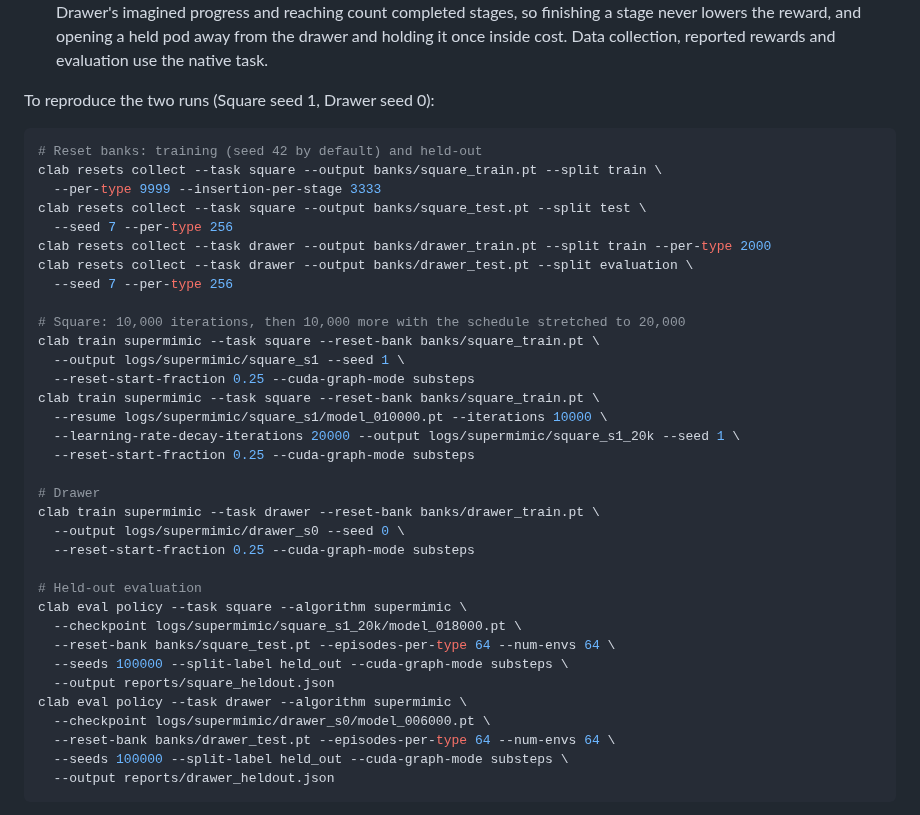
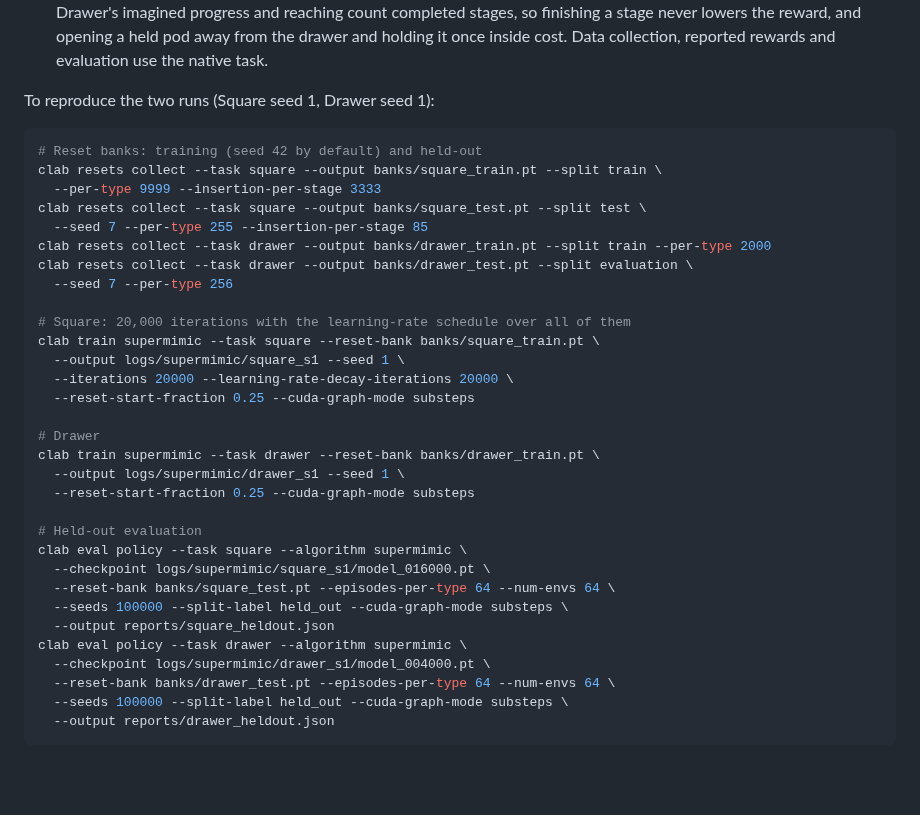
Before and after one commit to emoPointer/supermimic_manipulation, a Markdown page: README.md, the part around one of its changes. GitHub-like rendering; blank space fills up the shorter version.

````diff
--- a/README.md
+++ b/README.md
@@ -140,40 +142,37 @@ the grasped starts let go at once. What they needed:
   opening a held pod away from the drawer and holding it once inside cost. Data collection,
   reported rewards and evaluation use the native task.
 
-To reproduce the two runs (Square seed 1, Drawer seed 0):
+To reproduce the two runs (Square seed 1, Drawer seed 1):
 
 ```bash
 # Reset banks: training (seed 42 by default) and held-out
 clab resets collect --task square --output banks/square_train.pt --split train \
   --per-type 9999 --insertion-per-stage 3333
 clab resets collect --task square --output banks/square_test.pt --split test \
-  --seed 7 --per-type 256
+  --seed 7 --per-type 255 --insertion-per-stage 85
 clab resets collect --task drawer --output banks/drawer_train.pt --split train --per-type 2000
 clab resets collect --task drawer --output banks/drawer_test.pt --split evaluation \
   --seed 7 --per-type 256
 
-# Square: 10,000 iterations, then 10,000 more with the schedule stretched to 20,000
+# Square: 20,000 iterations with the learning-rate schedule over all of them
 clab train supermimic --task square --reset-bank banks/square_train.pt \
   --output logs/supermimic/square_s1 --seed 1 \
-  --reset-start-fraction 0.25 --cuda-graph-mode substeps
-clab train supermimic --task square --reset-bank banks/square_train.pt \
-  --resume logs/supermimic/square_s1/model_010000.pt --iterations 10000 \
-  --learning-rate-decay-iterations 20000 --output logs/supermimic/square_s1_20k --seed 1 \
+  --iterations 20000 --learning-rate-decay-iterations 20000 \
   --reset-start-fraction 0.25 --cuda-graph-mode substeps
 
 # Drawer
 clab train supermimic --task drawer --reset-bank banks/drawer_train.pt \
-  --output logs/supermimic/drawer_s0 --seed 0 \
+  --output logs/supermimic/drawer_s1 --seed 1 \
   --reset-start-fraction 0.25 --cuda-graph-mode substeps
 
 # Held-out evaluation
 clab eval policy --task square --algorithm supermimic \
-  --checkpoint logs/supermimic/square_s1_20k/model_018000.pt \
+  --checkpoint logs/supermimic/square_s1/model_016000.pt \
   --reset-bank banks/square_test.pt --episodes-per-type 64 --num-envs 64 \
   --seeds 100000 --split-label held_out --cuda-graph-mode substeps \
   --output reports/square_heldout.json
 clab eval policy --task drawer --algorithm supermimic \
-  --checkpoint logs/supermimic/drawer_s0/model_006000.pt \
+  --checkpoint logs/supermimic/drawer_s1/model_004000.pt \
   --reset-bank banks/drawer_test.pt --episodes-per-type 64 --num-envs 64 \
   --seeds 100000 --split-label held_out --cuda-graph-mode substeps \
   --output reports/drawer_heldout.json
````
Also changed, not shown: other parts of README.md (+18 -16 lines), README.zh-CN.md (+16 -16 lines), docs/media/square.gif, 1 other file.
